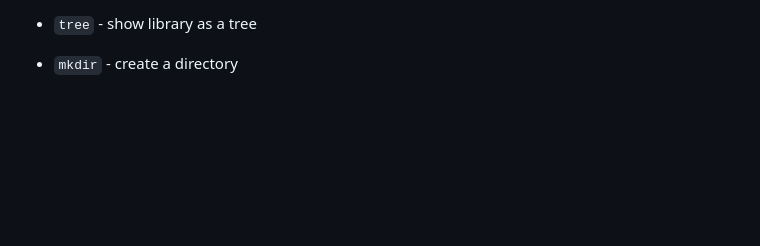
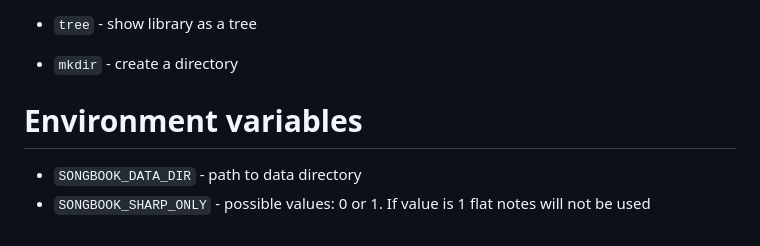
Before and after one commit to KiberBomzh/songbook-gui, a Markdown page: songbook-library/README.md, the part around the change. Rendered like a GitHub page; blank space fills up the shorter version.

Commit message:
added environment variables to readme

```diff
--- a/songbook-library/README.md
+++ b/songbook-library/README.md
@@ -118,3 +118,7 @@ cargo install songbook --features tui
 - `ls` - show files in a directory
 - `tree` - show library as a tree
 - `mkdir` - create a directory
+
+# Environment variables
+- `SONGBOOK_DATA_DIR` - path to data directory
+- `SONGBOOK_SHARP_ONLY` - possible values: 0 or 1. If value is 1 flat notes will not be used
```
